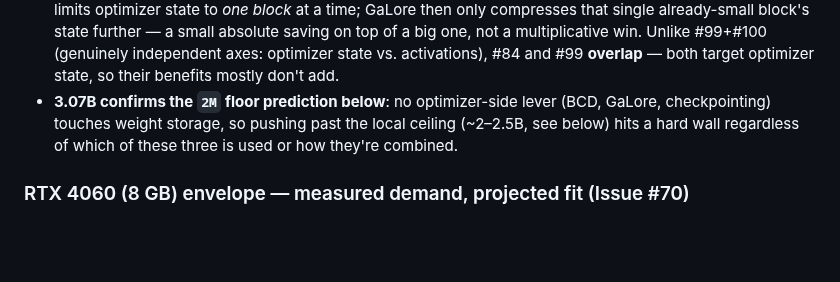
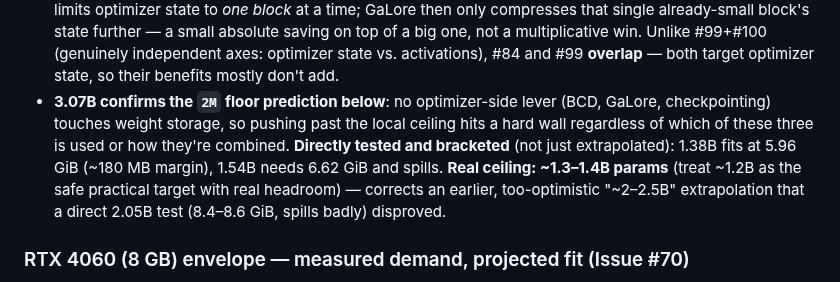
Before and after one commit to komaljeet/kramba-ai, a Markdown page: docs/training.md, the part around the change. GitHub-like rendering; blank space fills up the shorter version.

Commit message:
docs(training): correct the ~2-2.5B ceiling estimate to the measured ~1.3-1.4B
The "~2-2.5B" figure was a linear extrapolation from a single 1.04B data
point, never directly tested. Bracketed it for real: 1.38B fits at 5.96 GiB
(only ~180 MB margin under this card's 6141 MiB), 1.54B needs 6.62 GiB and
spills, 2.05B needs 8.4-8.6 GiB and spills badly -- the extrapolation was
too optimistic. Real ceiling ~1.3-1.4B; ~1.2B is the safe practical target
with real headroom once dataloader/allocator overhead beyond a synthetic
6-step probe is accounted for.

Co-Authored-By: Claude Opus 4.8 <noreply@anthropic.com>

```diff
--- a/docs/training.md
+++ b/docs/training.md
@@ -135,9 +135,12 @@ view of the gradient is compressed — still genuine full-parameter training.
   independent axes: optimizer state vs. activations), #84 and #99 **overlap** — both
   target optimizer state, so their benefits mostly don't add.
 - **3.07B confirms the `2M` floor prediction below**: no optimizer-side lever (BCD, GaLore,
-  checkpointing) touches weight storage, so pushing past the local ceiling (~2–2.5B, see
-  below) hits a hard wall regardless of which of these three is used or how they're
-  combined.
+  checkpointing) touches weight storage, so pushing past the local ceiling hits a hard wall
+  regardless of which of these three is used or how they're combined. **Directly tested and
+  bracketed** (not just extrapolated): 1.38B fits at 5.96 GiB (~180 MB margin), 1.54B needs
+  6.62 GiB and spills. **Real ceiling: ~1.3–1.4B params** (treat ~1.2B as the safe practical
+  target with real headroom) — corrects an earlier, too-optimistic "~2–2.5B" extrapolation
+  that a direct 2.05B test (8.4–8.6 GiB, spills badly) disproved.
 
 ### RTX 4060 (8 GB) envelope — measured demand, projected fit (Issue #70)
 
```
